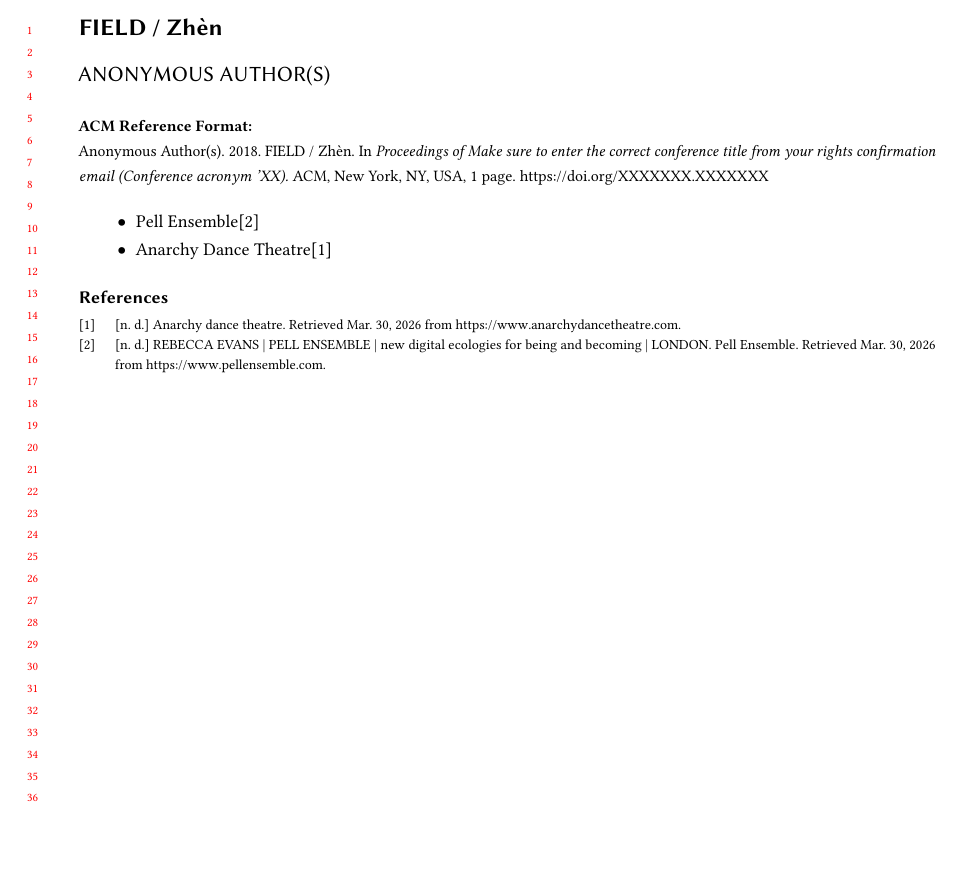
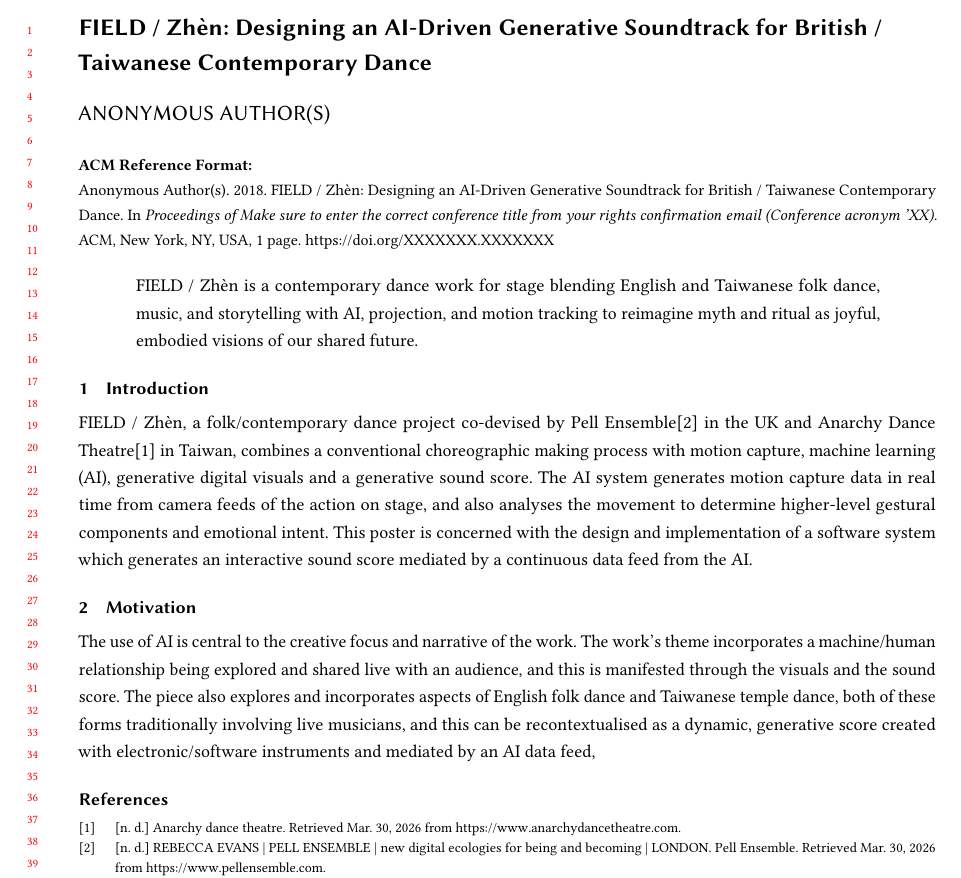
Before and after one commit to cassiel/field-zhen-poster, a LaTeX paper (field-zhen.tex): part of the page, cut at the place of the change, the shorter picture padded with empty space. Compiled offline with pdfLaTeX.

Commit message:
Content.

```diff
--- a/field-zhen.tex
+++ b/field-zhen.tex
@@ -13,14 +13,15 @@
 \acmYear{2018}
 \acmDOI{XXXXXXX.XXXXXXX}
 
-
 \acmConference[Conference acronym 'XX]{Make sure to enter the correct
   conference title from your rights confirmation email}{June 03--05,
   2018}{Woodstock, NY}
 
 \acmISBN{978-1-4503-XXXX-X/2018/06}
 
-\title{FIELD / Zh\`{e}n}
+\newcommand{\fz}{FIELD / Zh\`{e}n}
+
+\title{\fz{}: Designing an AI-Driven Generative Soundtrack for British / Taiwanese Contemporary Dance}
 
 \author{Nick Rothwell}
 
@@ -29,12 +30,21 @@
 \begin{document}
 \begin{CJK*}{UTF8}{gbsn}
 
-\maketitle
+  \maketitle
 
-\begin{itemize}
-    \item Pell Ensemble\cite{noauthor_rebecca_nodate}
-    \item Anarchy Dance Theatre\cite{noauthor_anarchy_nodate}
-\end{itemize}
+\begin{quote}
+\fz{} is a contemporary dance work for stage blending English and Taiwanese folk dance, music, and storytelling with AI, projection, and motion tracking to reimagine myth and ritual as joyful, embodied visions of our shared future.
+\end{quote}
+
+\section{Introduction}
+
+\fz{}, a folk/contemporary dance project co-devised by Pell Ensemble\cite{noauthor_rebecca_nodate} in the UK and Anarchy Dance Theatre\cite{noauthor_anarchy_nodate} in Taiwan, combines a conventional choreographic making process with motion capture, machine learning (AI), generative digital visuals and a generative sound score. The AI system generates motion capture data in real time from camera feeds of the action on stage, and also analyses the movement to determine higher-level gestural components and emotional intent. This poster is concerned with the design and implementation of a software system which generates an interactive sound score mediated by a continuous data feed from the AI.
+
+\section{Motivation}
+
+The use of AI is central to the creative focus and narrative of the work. The work's theme incorporates a machine/human relationship being explored and shared live with an audience, and this is manifested through the visuals and the sound score. The piece also explores and incorporates aspects of English folk dance and Taiwanese temple dance, both of these forms traditionally involving live musicians, and this can be recontextualised as a dynamic, generative score created with electronic/software instruments and mediated by an AI data feed,
+
+
 
 \end{CJK*}
 
```
Also changed, not shown: 1 other file.
